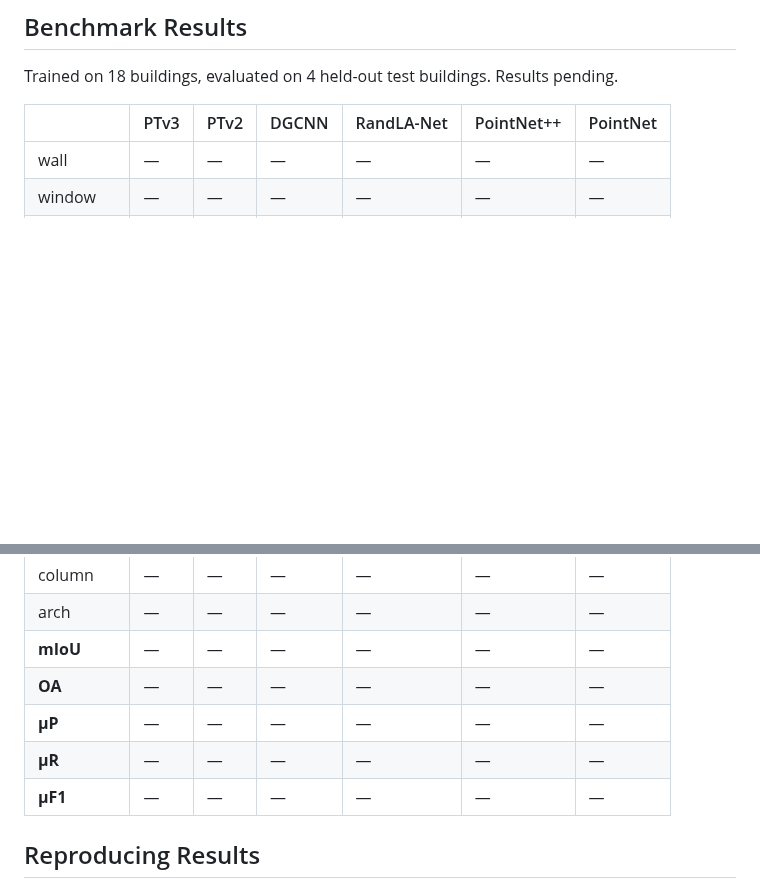
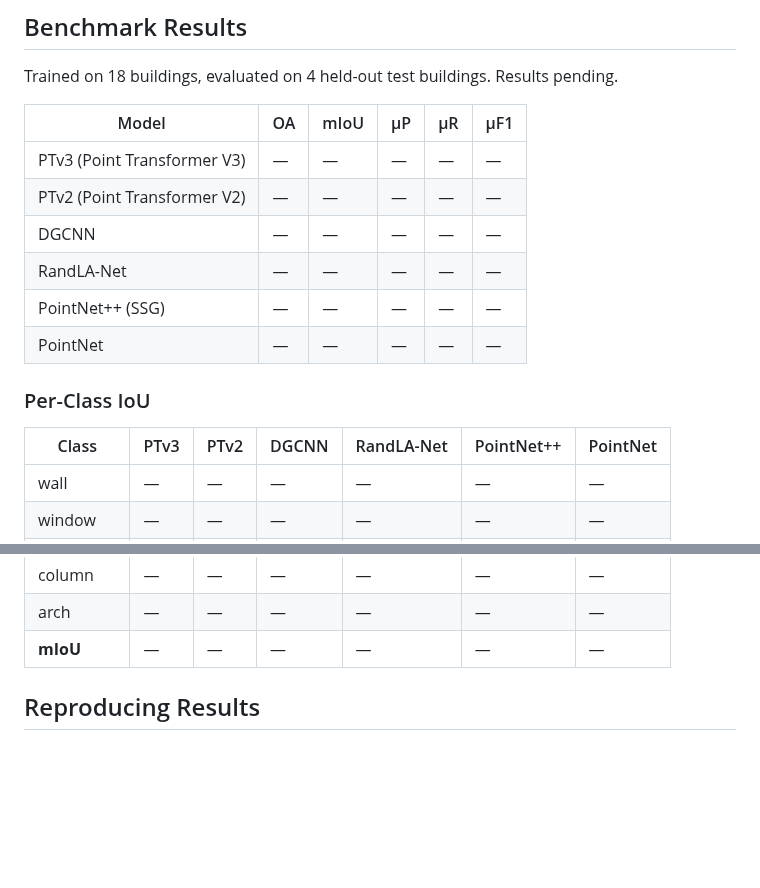
Before and after one commit to jijup/hfx3d-benchmark, a Markdown page: README.md, 2 parts joined by grey strips. Rendered like a GitHub page; blank space fills up the shorter version.

Commit message:
Split results into summary table and per-class IoU table

```diff
--- a/README.md
+++ b/README.md
@@ -55,8 +55,19 @@ Each building is stored as an HDF5 file with keys `point_cloud/{xyz,rgb,intensit
 
 Trained on 18 buildings, evaluated on 4 held-out test buildings. Results pending.
 
-| | PTv3 | PTv2 | DGCNN | RandLA-Net | PointNet++ | PointNet |
-|---|------|------|-------|------------|------------|---------|
+| Model | OA | mIoU | μP | μR | μF1 |
+|-------|----|----|----|----|-----|
+| PTv3 (Point Transformer V3) | — | — | — | — | — |
+| PTv2 (Point Transformer V2) | — | — | — | — | — |
+| DGCNN | — | — | — | — | — |
+| RandLA-Net | — | — | — | — | — |
+| PointNet++ (SSG) | — | — | — | — | — |
+| PointNet | — | — | — | — | — |
+
+### Per-Class IoU
+
+| Class | PTv3 | PTv2 | DGCNN | RandLA-Net | PointNet++ | PointNet |
+|-------|------|------|-------|------------|------------|---------|
 | wall | — | — | — | — | — | — |
 | window | — | — | — | — | — | — |
 | door | — | — | — | — | — | — |
@@ -70,10 +81,6 @@ Trained on 18 buildings, evaluated on 4 held-out test buildings. Results pending
 | column | — | — | — | — | — | — |
 | arch | — | — | — | — | — | — |
 | **mIoU** | — | — | — | — | — | — |
-| **OA** | — | — | — | — | — | — |
-| **μP** | — | — | — | — | — | — |
-| **μR** | — | — | — | — | — | — |
-| **μF1** | — | — | — | — | — | — |
 
 ## Reproducing Results
 
```
